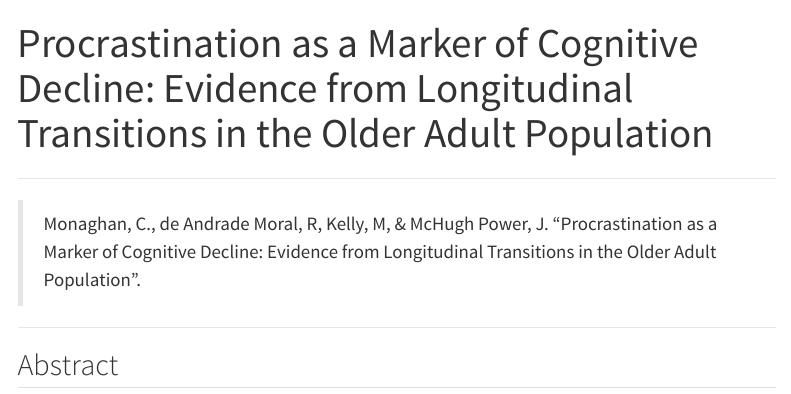
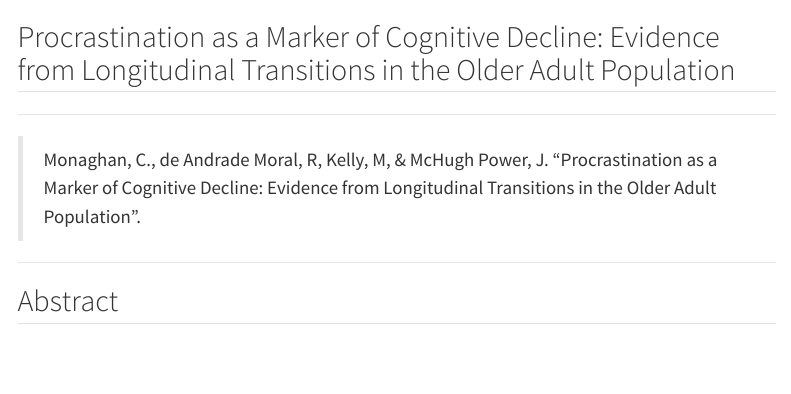
Before and after one commit to C-Monaghan/crisp-clam, a Quarto document (README.qmd): the page in a window 1100 px wide, from its top. Rendered offline with R 4.5, knitr and Pandoc in place of Quarto, with nearby package versions; drawn as R Markdown's standard HTML page in place of the format the file asks for; some code elsewhere in the file could not run offline; menus at the side of the page are left out.

Commit message:
Update README :memo:

````diff
--- a/README.qmd
+++ b/README.qmd
@@ -1,5 +1,4 @@
 ---
-title: "Procrastination as a Marker of Cognitive Decline: Evidence from Longitudinal Transitions in the Older Adult Population"
 format: gfm
 ---
 
@@ -16,16 +15,14 @@ abstract <- yaml_metadata$abstract
 emoji_out <- emoji_glue(":potato::spiral_shell:")
 ```
 
+## Procrastination as a Marker of Cognitive Decline: Evidence from Longitudinal Transitions in the Older Adult Population
+
 ::: {.content-visible when-format="markdown"}
-
----
 
 - [Cormac Monaghan](https://c-monaghan.github.io/) • Maynooth University
 - [Rafael de Andrade Moral](https://rafamoral.github.io/) • Maynooth University
 - [Michelle Kelly](https://www.ncirl.ie/About/A-Z-Staff-Directory/Staff/346) • National College of Ireland
 - [Joanna McHugh Power](https://www.maynoothuniversity.ie/people/joanna-mchugh-power) • Maynooth University
-
----
 
 :::
 
````
Also changed, not shown: README.md.
